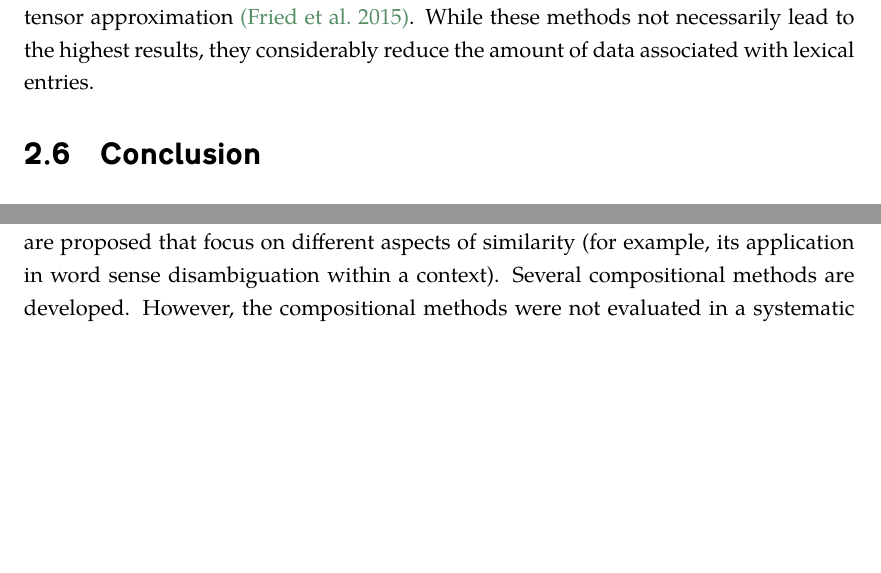
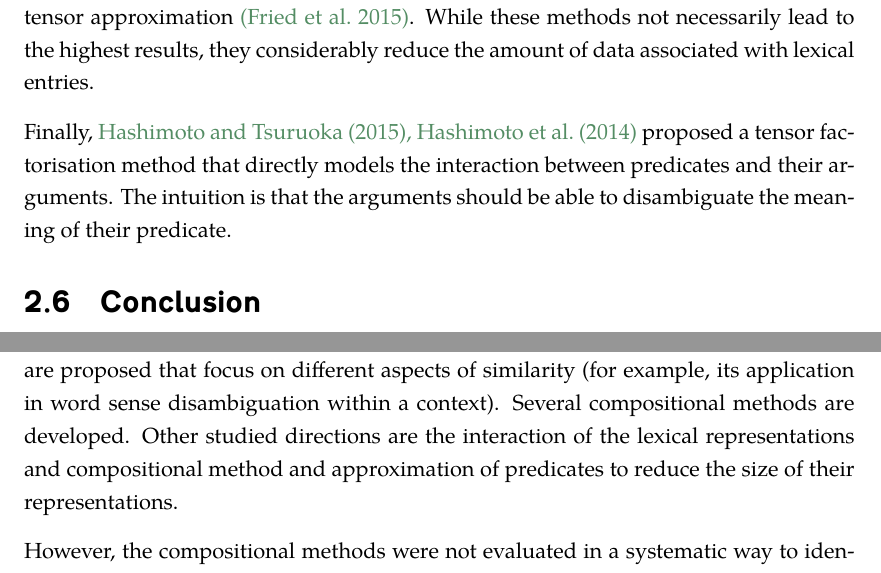
Before and after one commit to dimazest/thesis, a LaTeX thesis (thesis.tex, which reads similarity.tex): two parts of pages 35 and 36 of 119 before the commit and two parts of pages 35 and 37 of 119 after it, joined at a grey line, cut so that both start at the same text, the shorter picture padded with empty space. Compiled offline with XeLaTeX.

Commit message:
Hashimoto

```diff
--- a/similarity.tex
+++ b/similarity.tex
@@ -615,6 +615,8 @@ This change improved results of categorical composition methods on the sentence
 
 In the categorical framework, the result of composition depends on how the tensors for transitive verbs are constructed. The most straightforward approach is to represent transitive verbs as matrices (saving a dimension) as it is shown in (\ref{eq:verb-matrix}) on page~\pageref{eq:verb-matrix}. However, the number of elements in these matrices is still high and equal to the square of the number of elements in vectors for nouns. To cope with this problem various solutions were tried: linear-regression of the full tensors \cite{grefenstette-et-al:2013:IWCS2013}, the combination of regression with a plausibility space \cite{polajnar-clark:2014:EACL} and low-rank tensor approximation \cite{fried-polajnar-clark:2015:ACL-IJCNLP}. While these methods not necessarily lead to the highest results, they considerably reduce the amount of data associated with lexical entries.
 
+Finally, \citet{hashimoto-tsuruoka:2015:CVSC,hashimoto-EtAl:2014:EMNLP2014} proposed a tensor factorisation method that directly models the interaction between predicates and their arguments. The intuition is that the arguments should be able to disambiguate the meaning of their predicate.
+
 \section{Conclusion}
 \label{sec:conclusion-comp}
 
@@ -634,7 +636,9 @@ Word similarity (in the broad psychological sense) has been studied extensively:
 
 Iterative parameter tuning is widely used to find the best model parameters. However, it does not take into account the interaction between the parameters of a similarity model. While some influential interactions are well known (for example, the weighting scheme interacts with the similarity score) and specific parameter choice is recommended (Positive PMI with cosine similarity), studies that introduce new parameters should not rely on existing recommendations, because an effective parameter combination might not be tested.
 
-Phrase similarity has been studied much less than word similarity. Several datasets  are proposed that focus on different aspects of similarity (for example, its application in word sense disambiguation within a context). Several compositional methods are developed. However, the compositional methods were not evaluated in a systematic way to identify the best parameters (for example, the co-occurrence weighting function among the others) and rely on iterative tuning by taking as a starting point parameters that work best with words. This might lead to biased evaluation.
+Phrase similarity has been studied much less than word similarity. Several datasets  are proposed that focus on different aspects of similarity (for example, its application in word sense disambiguation within a context). Several compositional methods are developed. Other studied directions are the interaction of the lexical representations and compositional method and approximation of predicates to reduce the size of their representations.
+
+However, the compositional methods were not evaluated in a systematic way to identify the best parameters (for example, the co-occurrence weighting function among the others) and rely on iterative tuning by taking as a starting point parameters that work best with words. This might lead to biased evaluation.
 
 This thesis addresses the gap between the evaluation methodology of lexical and compositional similarity models. It is a systematic study of both words and phrasal similarity models. It covers a broad selection of parameter combinations that has not been tested before, especially on the phrase similarity tasks. It uses several datasets and employs a model selection methodology that is robust to overfitting.
 
```
